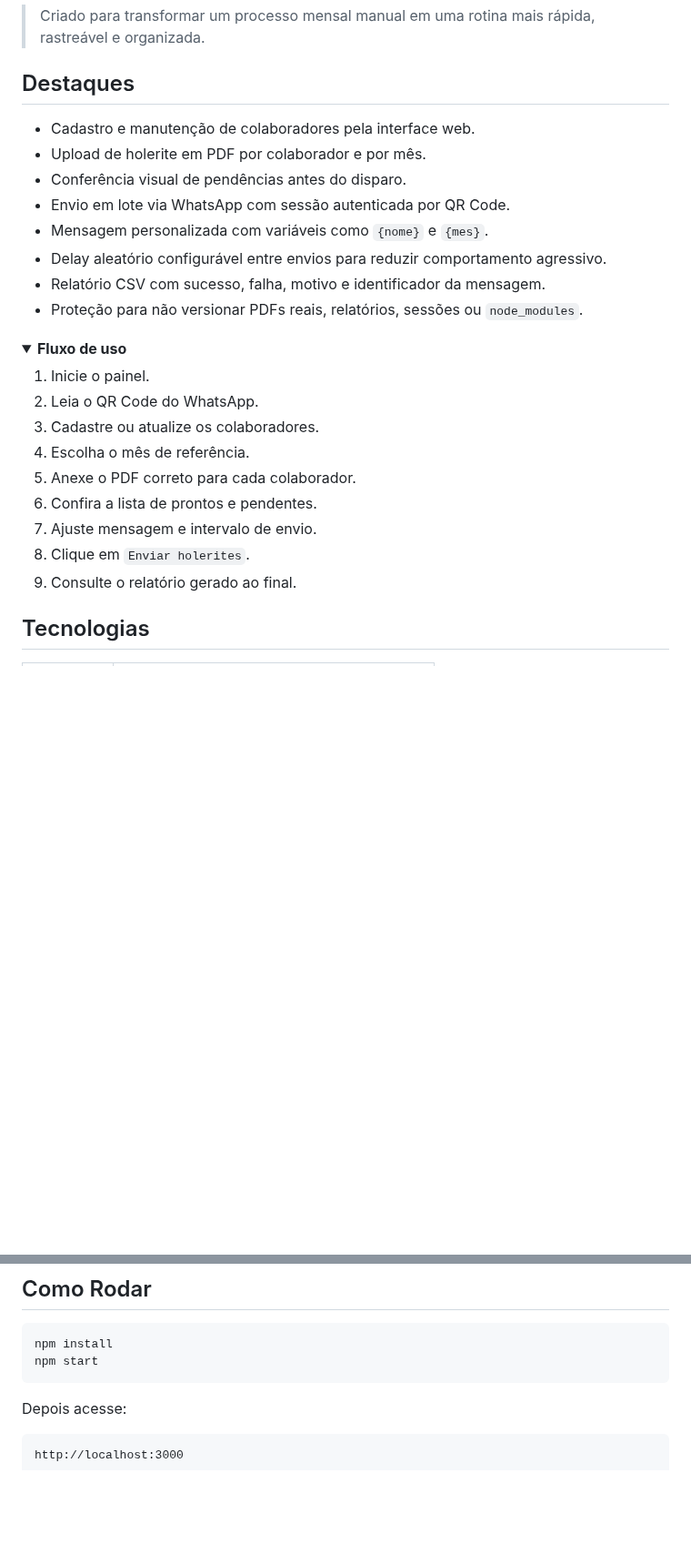
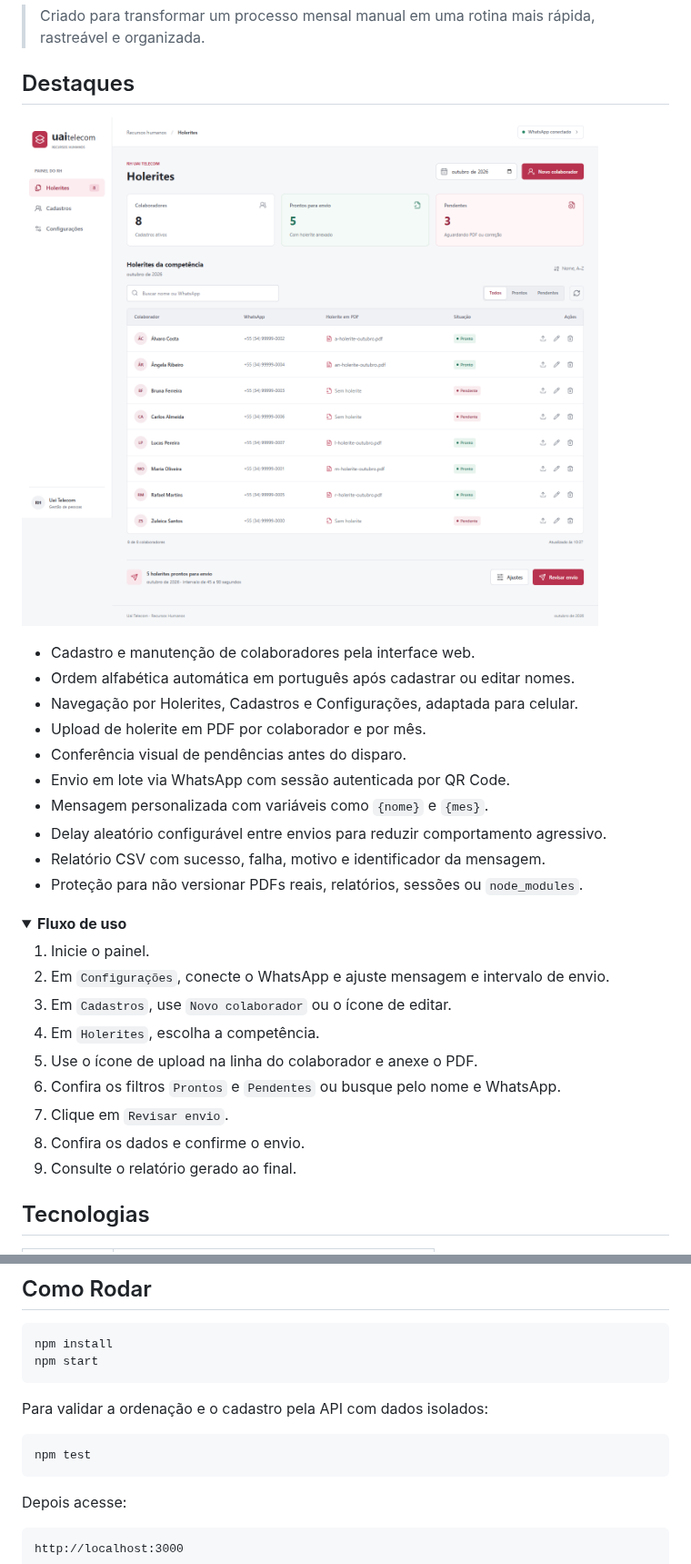
Before and after one commit to Hiagod001/WP-RH-Holerite-Sender, a Markdown page: README.md, 2 parts joined by grey strips. Shown at 91% size. GitHub-like rendering; pictures changed too: docs/images/painel-rh.png (added); folded sections open; blank space fills up the shorter version.

````diff
--- a/README.md
+++ b/README.md
@@ -11,7 +11,11 @@ Painel web para o RH cadastrar colaboradores, anexar holerites em PDF e enviar d
 
 ## Destaques
 
+![Painel do RH com dados fictícios](docs/images/painel-rh.png)
+
 - Cadastro e manutenção de colaboradores pela interface web.
+- Ordem alfabética automática em português após cadastrar ou editar nomes.
+- Navegação por Holerites, Cadastros e Configurações, adaptada para celular.
 - Upload de holerite em PDF por colaborador e por mês.
 - Conferência visual de pendências antes do disparo.
 - Envio em lote via WhatsApp com sessão autenticada por QR Code.
@@ -24,13 +28,13 @@ Painel web para o RH cadastrar colaboradores, anexar holerites em PDF e enviar d
 <summary><strong>Fluxo de uso</strong></summary>
 
 1. Inicie o painel.
-2. Leia o QR Code do WhatsApp.
-3. Cadastre ou atualize os colaboradores.
-4. Escolha o mês de referência.
-5. Anexe o PDF correto para cada colaborador.
-6. Confira a lista de prontos e pendentes.
-7. Ajuste mensagem e intervalo de envio.
-8. Clique em `Enviar holerites`.
+2. Em `Configurações`, conecte o WhatsApp e ajuste mensagem e intervalo de envio.
+3. Em `Cadastros`, use `Novo colaborador` ou o ícone de editar.
+4. Em `Holerites`, escolha a competência.
+5. Use o ícone de upload na linha do colaborador e anexe o PDF.
+6. Confira os filtros `Prontos` e `Pendentes` ou busque pelo nome e WhatsApp.
+7. Clique em `Revisar envio`.
+8. Confira os dados e confirme o envio.
 9. Consulte o relatório gerado ao final.
 
 </details>
@@ -50,6 +54,12 @@ Painel web para o RH cadastrar colaboradores, anexar holerites em PDF e enviar d
 ```bash
 npm install
 npm start
+```
+
+Para validar a ordenação e o cadastro pela API com dados isolados:
+
+```bash
+npm test
 ```
 
 Depois acesse:
````
Also changed, not shown: CHANGELOG.md (+12 -0 lines), 12 other files.
